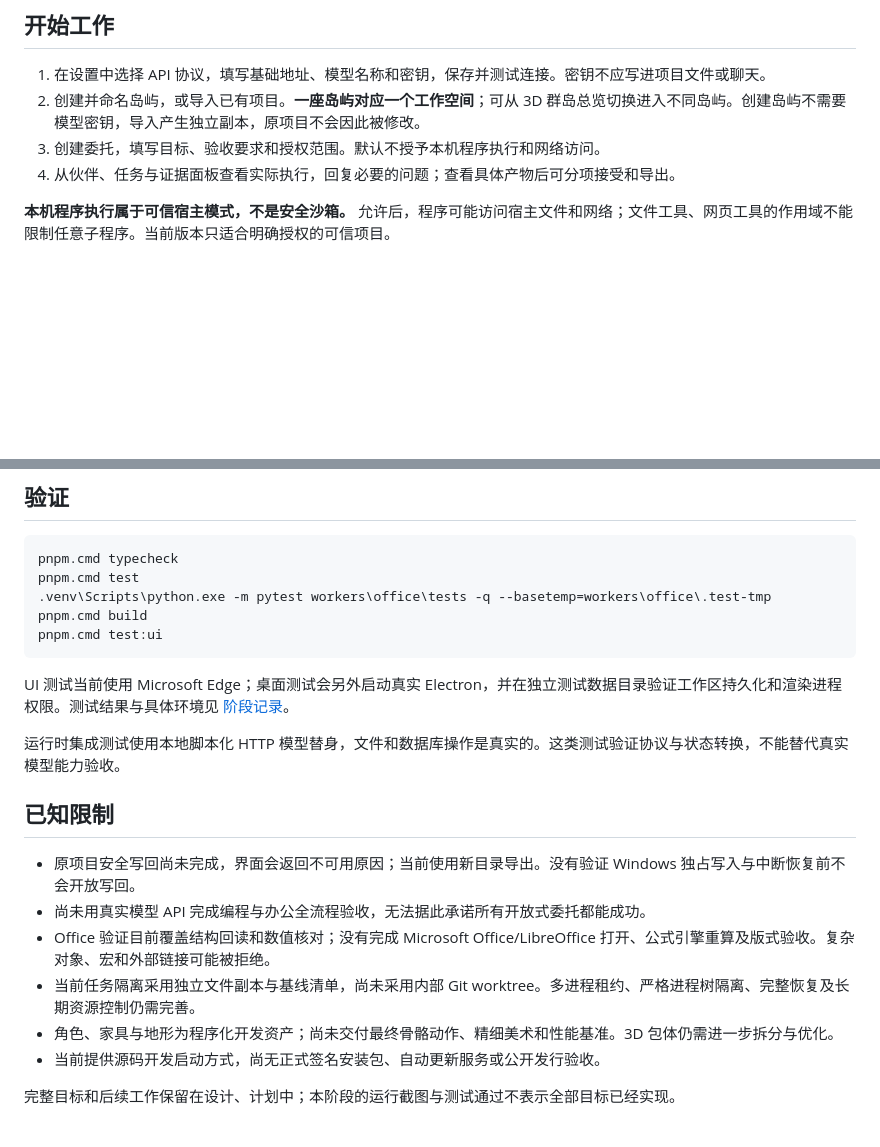
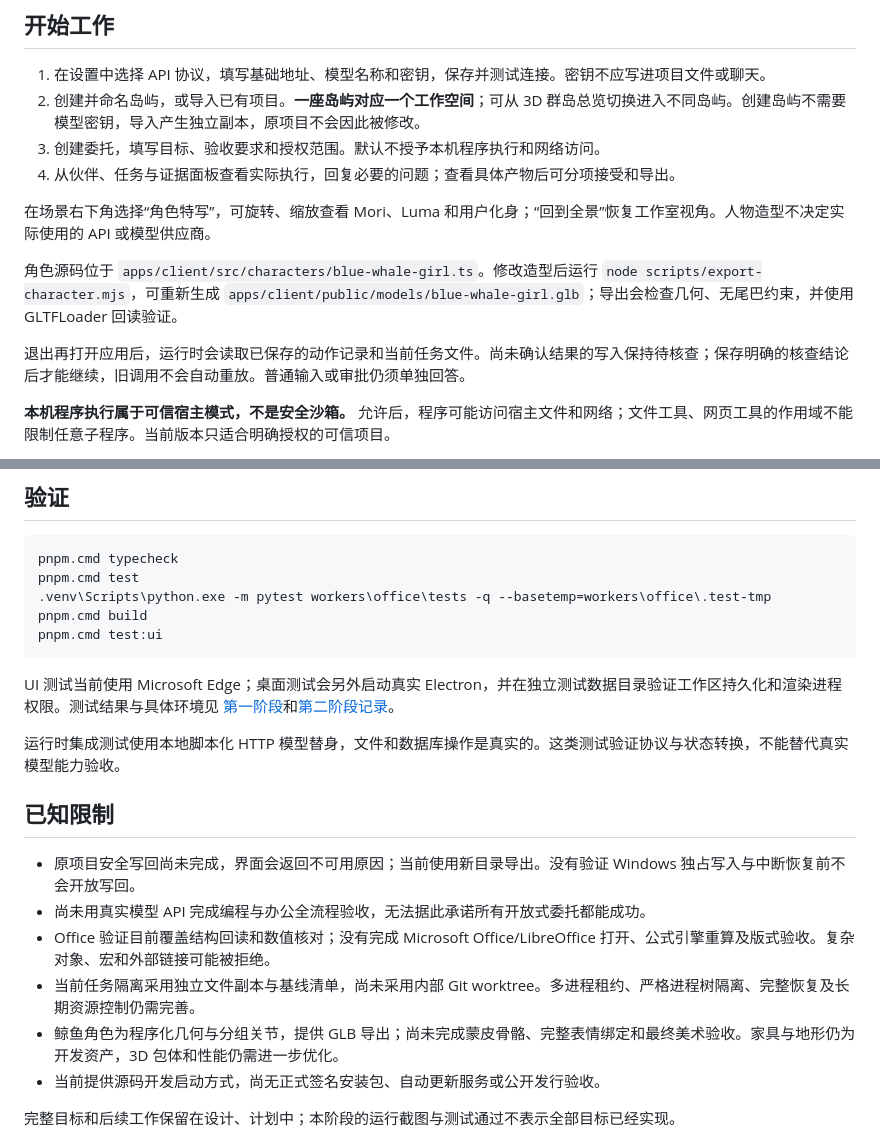
Before and after one commit to orange11-forever/Astrisle, a Markdown page: README.md, 2 parts joined by grey strips. Rendered like a GitHub page; blank space fills up the shorter version.

````diff
--- a/README.md
+++ b/README.md
@@ -69,6 +67,12 @@ pnpm.cmd dev
 3. 创建委托，填写目标、验收要求和授权范围。默认不授予本机程序执行和网络访问。
 4. 从伙伴、任务与证据面板查看实际执行，回复必要的问题；查看具体产物后可分项接受和导出。
 
+在场景右下角选择“角色特写”，可旋转、缩放查看 Mori、Luma 和用户化身；“回到全景”恢复工作室视角。人物造型不决定实际使用的 API 或模型供应商。
+
+角色源码位于 `apps/client/src/characters/blue-whale-girl.ts`。修改造型后运行 `node scripts/export-character.mjs`，可重新生成 `apps/client/public/models/blue-whale-girl.glb`；导出会检查几何、无尾巴约束，并使用 GLTFLoader 回读验证。
+
+退出再打开应用后，运行时会读取已保存的动作记录和当前任务文件。尚未确认结果的写入保持待核查；保存明确的核查结论后才能继续，旧调用不会自动重放。普通输入或审批仍须单独回答。
+
 **本机程序执行属于可信宿主模式，不是安全沙箱。** 允许后，程序可能访问宿主文件和网络；文件工具、网页工具的作用域不能限制任意子程序。当前版本只适合明确授权的可信项目。
 
 关闭窗口会进入托盘，工作运行时继续存在；从托盘选择“退出 Astrisle”才执行关闭流程。开发数据位于 `.astrisle-dev/`，其中包括项目副本、SQLite 状态、产物和加密配置，已从 Git 忽略。不要把该目录当成可随意删除的构建缓存。
@@ -83,7 +87,7 @@ pnpm.cmd build
 pnpm.cmd test:ui
 ```
 
-UI 测试当前使用 Microsoft Edge；桌面测试会另外启动真实 Electron，并在独立测试数据目录验证工作区持久化和渲染进程权限。测试结果与具体环境见 [阶段记录](docs/development/stage-1.md)。
+UI 测试当前使用 Microsoft Edge；桌面测试会另外启动真实 Electron，并在独立测试数据目录验证工作区持久化和渲染进程权限。测试结果与具体环境见 [第一阶段](docs/development/stage-1.md)和[第二阶段记录](docs/development/stage-2.md)。
 
 运行时集成测试使用本地脚本化 HTTP 模型替身，文件和数据库操作是真实的。这类测试验证协议与状态转换，不能替代真实模型能力验收。
 
@@ -93,7 +97,7 @@ UI 测试当前使用 Microsoft Edge；桌面测试会另外启动真实 Electro
 - 尚未用真实模型 API 完成编程与办公全流程验收，无法据此承诺所有开放式委托都能成功。
 - Office 验证目前覆盖结构回读和数值核对；没有完成 Microsoft Office/LibreOffice 打开、公式引擎重算及版式验收。复杂对象、宏和外部链接可能被拒绝。
 - 当前任务隔离采用独立文件副本与基线清单，尚未采用内部 Git worktree。多进程租约、严格进程树隔离、完整恢复及长期资源控制仍需完善。
-- 角色、家具与地形为程序化开发资产；尚未交付最终骨骼动作、精细美术和性能基准。3D 包体仍需进一步拆分与优化。
+- 鲸鱼角色为程序化几何与分组关节，提供 GLB 导出；尚未完成蒙皮骨骼、完整表情绑定和最终美术验收。家具与地形仍为开发资产，3D 包体和性能仍需进一步优化。
 - 当前提供源码开发启动方式，尚无正式签名安装包、自动更新服务或公开发行验收。
 
 完整目标和后续工作保留在设计、计划中；本阶段的运行截图与测试通过不表示全部目标已经实现。
````
Also changed, not shown: other parts of README.md (+6 -7 lines), docs/concepts/blue-whale-girl-references.md (added, +63 -0 lines), docs/development/stage-2.md (added, +57 -0 lines), docs/development/screenshots/studio-preview.png, docs/development/screenshots/whale-girl-back.png (added), docs/development/screenshots/whale-girl-closeup.png (added), docs/development/screenshots/whale-girl-mobile.png (added), docs/development/screenshots/whale-girl-studio.png (added), docs/development/screenshots/whale-girl-three-quarter.png (added), 8 other files.
